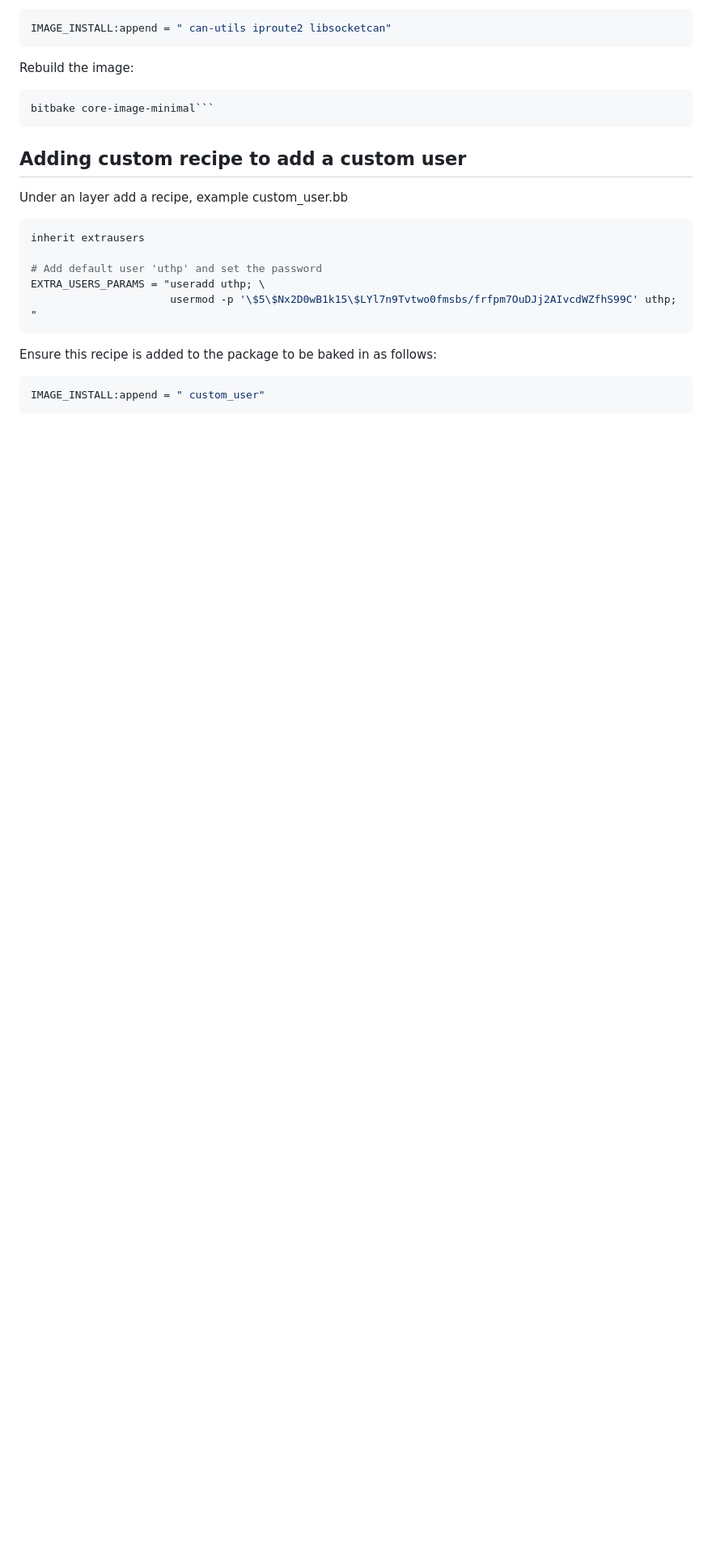
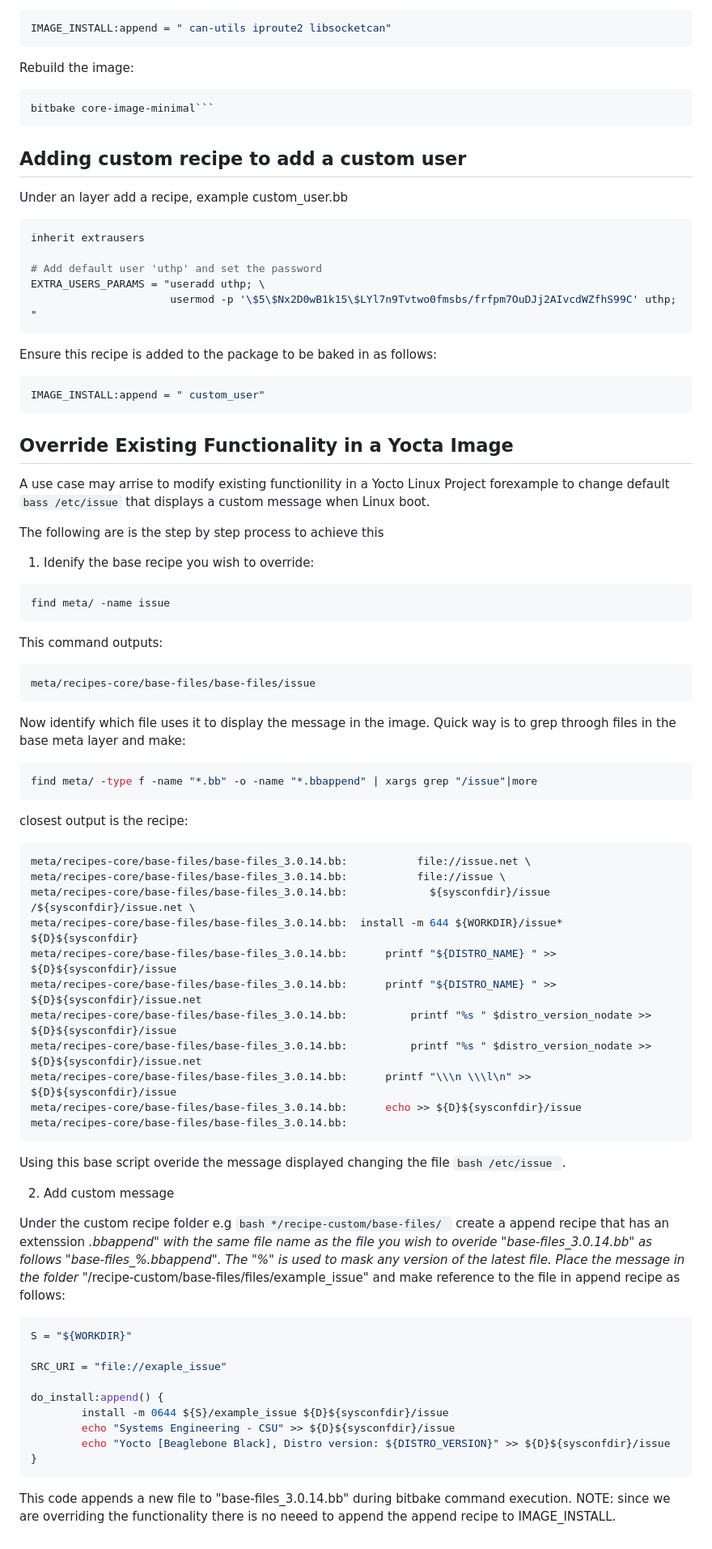
Before and after one commit to SystemsCyber/UTHP, a Markdown page: Yocto/README.md, the part around the change. Shown: that part at 81% size. Rendered like a GitHub page; blank space fills up the shorter version.

Commit message:
Updated Yocto Read: Override base recipe use case

````diff
--- a/Yocto/README.md
+++ b/Yocto/README.md
@@ -175,3 +175,63 @@ Ensure this recipe is added to the package to be baked in as follows:
 ```bash
 IMAGE_INSTALL:append = " custom_user"
 ```
+
+## Override Existing Functionality in a Yocta Image
+
+A use case may arrise to modify existing functionility in a Yocto Linux Project forexample to change default ```bass /etc/issue``` that displays a custom message when Linux boot.
+
+The following are is the step by step process to achieve this
+
+1. Idenify the base recipe you wish to override:
+
+```bash
+find meta/ -name issue
+```
+
+This command outputs:
+
+```bash
+meta/recipes-core/base-files/base-files/issue
+```
+
+Now identify which file uses it to display the message in the image. Quick way is to grep throogh files in the base meta layer and make:
+
+```bash
+find meta/ -type f -name "*.bb" -o -name "*.bbappend" | xargs grep "/issue"|more
+```
+
+closest output is the recipe:
+
+```bash
+meta/recipes-core/base-files/base-files_3.0.14.bb:           file://issue.net \
+meta/recipes-core/base-files/base-files_3.0.14.bb:           file://issue \
+meta/recipes-core/base-files/base-files_3.0.14.bb:             ${sysconfdir}/issue /${sysconfdir}/issue.net \
+meta/recipes-core/base-files/base-files_3.0.14.bb:	install -m 644 ${WORKDIR}/issue*  ${D}${sysconfdir}
+meta/recipes-core/base-files/base-files_3.0.14.bb:		printf "${DISTRO_NAME} " >> ${D}${sysconfdir}/issue
+meta/recipes-core/base-files/base-files_3.0.14.bb:		printf "${DISTRO_NAME} " >> ${D}${sysconfdir}/issue.net
+meta/recipes-core/base-files/base-files_3.0.14.bb:			printf "%s " $distro_version_nodate >> ${D}${sysconfdir}/issue
+meta/recipes-core/base-files/base-files_3.0.14.bb:			printf "%s " $distro_version_nodate >> ${D}${sysconfdir}/issue.net
+meta/recipes-core/base-files/base-files_3.0.14.bb:		printf "\\\n \\\l\n" >> ${D}${sysconfdir}/issue
+meta/recipes-core/base-files/base-files_3.0.14.bb:		echo >> ${D}${sysconfdir}/issue
+meta/recipes-core/base-files/base-files_3.0.14.bb:
+```
+
+Using this base script overide the message displayed changing the file ```bash /etc/issue ```.
+
+2. Add custom message
+
+Under the custom recipe folder e.g ```bash */recipe-custom/base-files/ ``` create a append recipe that has an extenssion *.bbappend" with the same file name as the file you wish to overide "base-files_3.0.14.bb" as follows "base-files_%.bbappend". The "%" is used to mask any version of the latest file. Place the message in the folder "*/recipe-custom/base-files/files/example_issue" and make reference to the file in append recipe as follows:
+
+```bash
+S = "${WORKDIR}"
+
+SRC_URI = "file://exaple_issue"
+
+do_install:append() {
+        install -m 0644 ${S}/example_issue ${D}${sysconfdir}/issue
+        echo "Systems Engineering - CSU" >> ${D}${sysconfdir}/issue
+        echo "Yocto [Beaglebone Black], Distro version: ${DISTRO_VERSION}" >> ${D}${sysconfdir}/issue
+}
+```
+
+This code appends a new file to "base-files_3.0.14.bb" during bitbake command execution. NOTE: since we are overriding the functionality there is no neeed to append the append recipe to IMAGE_INSTALL.
````
